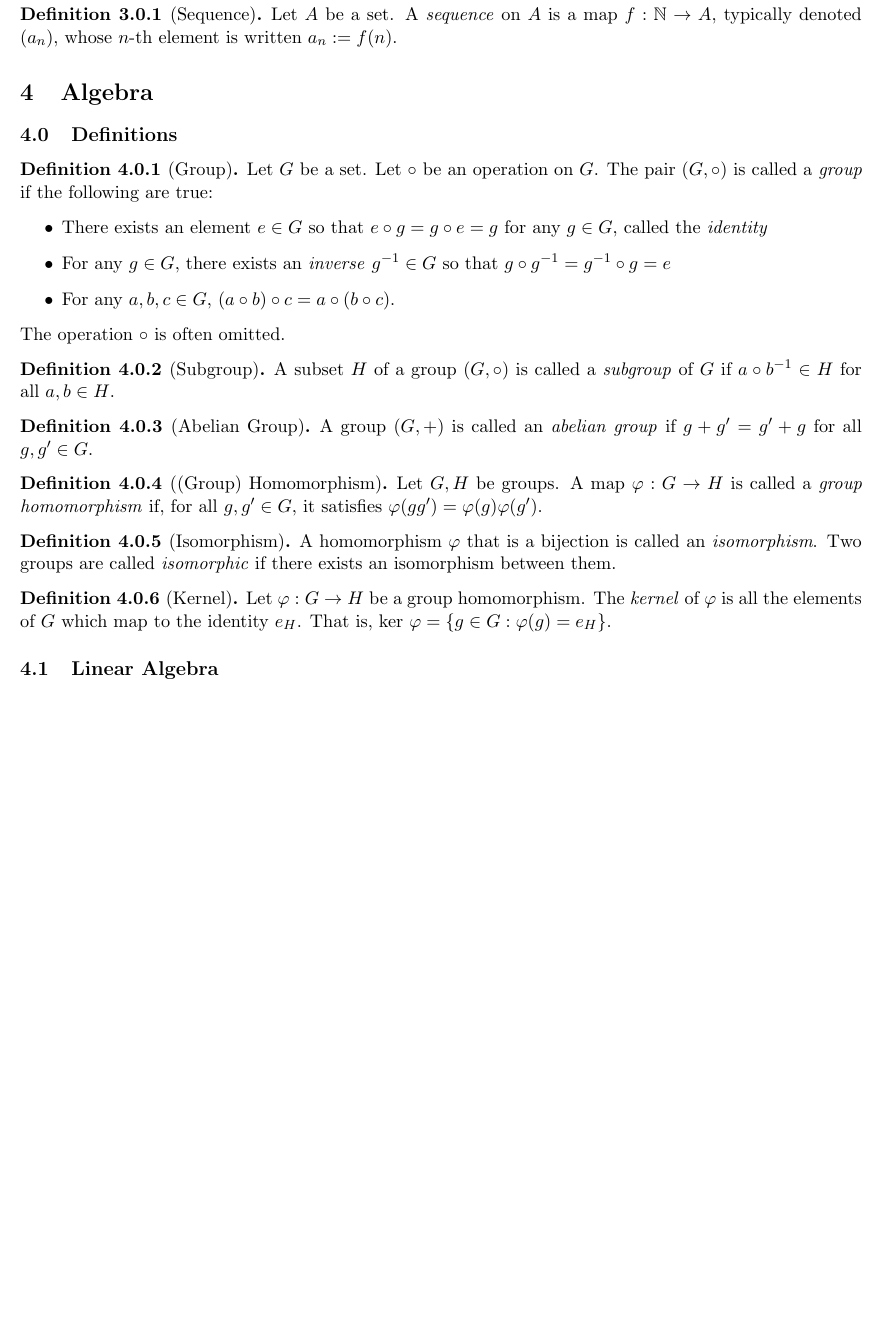
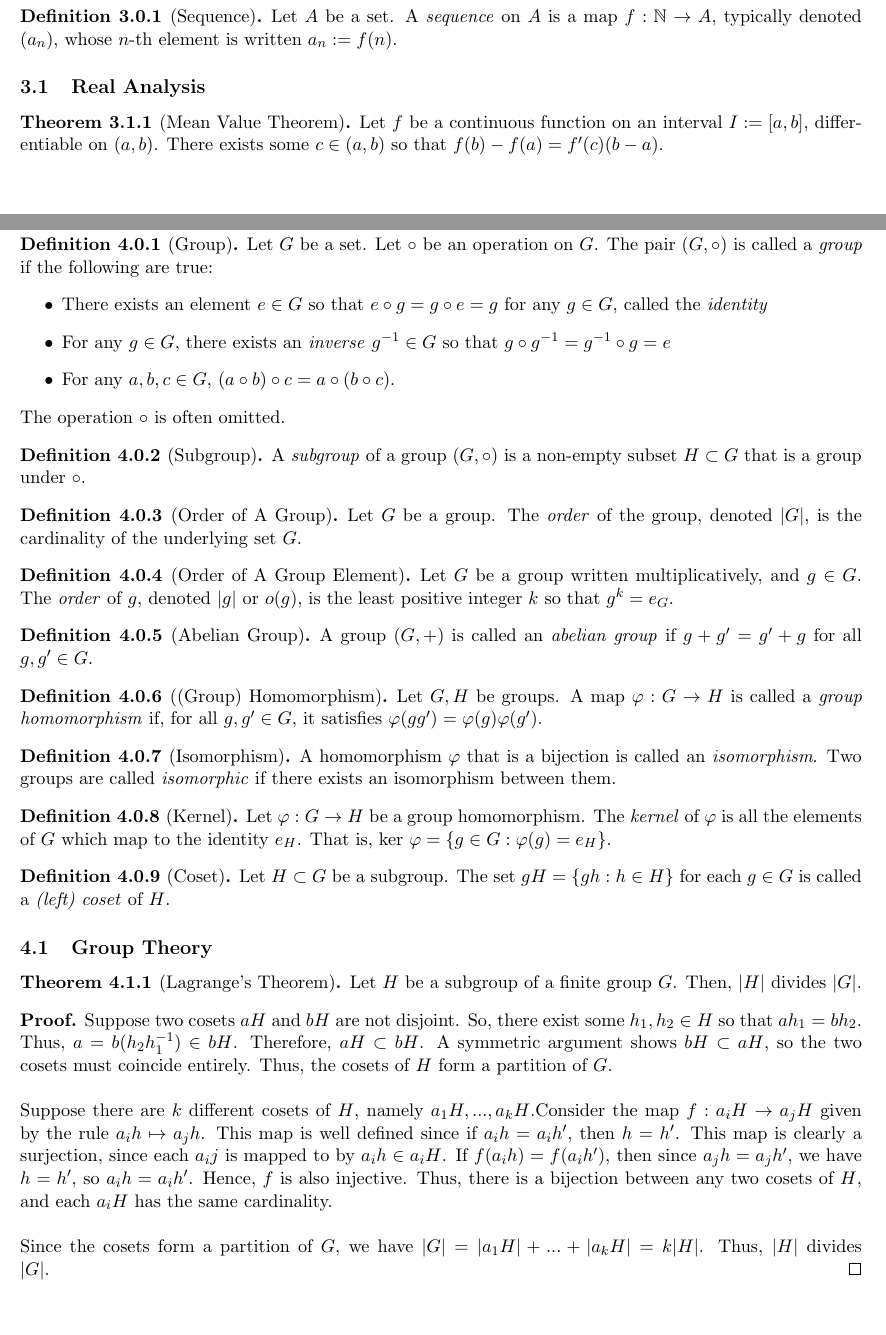
Before and after one commit to anubh-avbist/Theorems, a LaTeX paper (Theorems/Theorems.tex): part of page 7 of 8 before the commit and two parts of pages 7 and 8 of 9 after it, the two joined at a grey line, cut so that both start at the same text, the shorter picture padded with empty space. Compiled offline with pdfLaTeX.

Commit message:
Lagrange's Theorem

```diff
--- a/Theorems/Theorems.tex
+++ b/Theorems/Theorems.tex
@@ -255,13 +255,16 @@
         Let $A$ be a set. A \textit{sequence} on $A$ is a map $f:\mathbb{N}\rightarrow A$, typically denoted $(a_n)$, whose $n$-th element is written $a_n:=f(n)$.
     \end{definition}
 
-
+    \subsection{Real Analysis}
+    \begin{theorem}[Mean Value Theorem]
+        Let $f$ be a continuous function on an interval $I:=[a,b]$, differentiable on $(a,b)$. There exists some $c\in(a,b)$ so that $f(b)-f(a)=f'(c)(b-a)$.
+    \end{theorem}
+    \newpage
 
 \section{Algebra}
+
 \setcounter{subsection}{-1}
-
 \subsection{Definitions}
-
 \begin{definition}[Group]
     Let $G$ be a set. Let $\circ$ be an operation on $G$. The pair $(G,\circ)$ is called a \textit{group} if the following are true:
     \begin{itemize}
@@ -272,7 +275,13 @@
     The operation $\circ$ is often omitted.
 \end{definition}
 \begin{definition}[Subgroup]
-    A subset $H$ of a group $(G,\circ)$ is called a \textit{subgroup} of $G$ if $a\circ b^{-1}\in H$ for all $a,b\in H$.
+    A \textit{subgroup} of a group $(G,\circ)$ is a non-empty subset $H\subset G$ that is a group under $\circ$.
+\end{definition}
+\begin{definition}[Order of A Group]
+    Let $G$ be a group. The \textit{order} of the group, denoted $|G|$, is the cardinality of the underlying set $G$.
+\end{definition}
+\begin{definition}[Order of A Group Element]
+    Let $G$ be a group written multiplicatively, and $g\in G$. The \textit{order} of $g$, denoted $|g|$ or $o(g)$, is the least positive integer $k$ so that $g^k=e_G$.
 \end{definition}
 \begin{definition}[Abelian Group]
     A group $(G,+)$ is called an \textit{abelian group} if $g+g'=g'+g$ for all $g,g'\in G$.
@@ -286,6 +295,23 @@
 \begin{definition}[Kernel]
     Let $\varphi:G\rightarrow H$ be a group homomorphism. The \textit{kernel} of $\varphi$ is all the elements of $G$ which map to the identity $e_H$. That is, $\text{ker }\varphi =\{g\in G: \varphi(g)=e_H\}$.
 \end{definition}
+\begin{definition}[Coset]
+    Let $H\subset G$ be a subgroup. The set $gH=\{gh:h\in H\}$ for each $g\in G$ is called a \textit{(left) coset} of $H$.
+\end{definition}
+
+\subsection{Group Theory}
+\begin{theorem}[Lagrange's Theorem]
+    Let $H$ be a subgroup of a finite group $G$. Then, $|H|$ divides $|G|$.
+\end{theorem}
+\noindent
+\textbf{Proof.}
+Suppose two cosets $aH$ and $bH$ are not disjoint. So, there exist some $h_1,h_2\in H$ so that $ah_1=bh_2$. Thus, $a=b(h_2h_1^{-1})\in bH$. Therefore, $aH\subset bH$. A symmetric argument shows $bH\subset aH$, so the two cosets must coincide entirely. Thus, the cosets of $H$ form a partition of $G$.
+\newline
+\newline
+Suppose there are $k$ different cosets of $H$, namely $a_1H,...,a_kH$.Consider the map $f:a_iH\rightarrow a_jH$ given by the rule $a_ih\mapsto a_jh$. This map is well defined since if $a_ih=a_ih'$, then $h=h'$. This map is clearly a surjection, since each $a_ij$ is mapped to by $a_ih\in a_iH$. If $f(a_ih)=f(a_ih')$, then since $a_jh=a_jh'$, we have $h=h'$, so $a_ih=a_ih'$. Hence, $f$ is also injective. Thus, there is a bijection between any two cosets of $H$, and each $a_iH$ has the same cardinality.
+\newline
+\newline
+Since the cosets form a partition of $G$, we have $|G|=|a_1H|+...+|a_kH|=k|H|$. Thus, $|H|$ divides $|G|$. \qed
 
 \subsection{Linear Algebra}
 \setcounter{subsubsection}{-1}
```
Also changed, not shown: Theorems/Theorems.pdf. Lines whose indentation alone changed are shown as unchanged.
